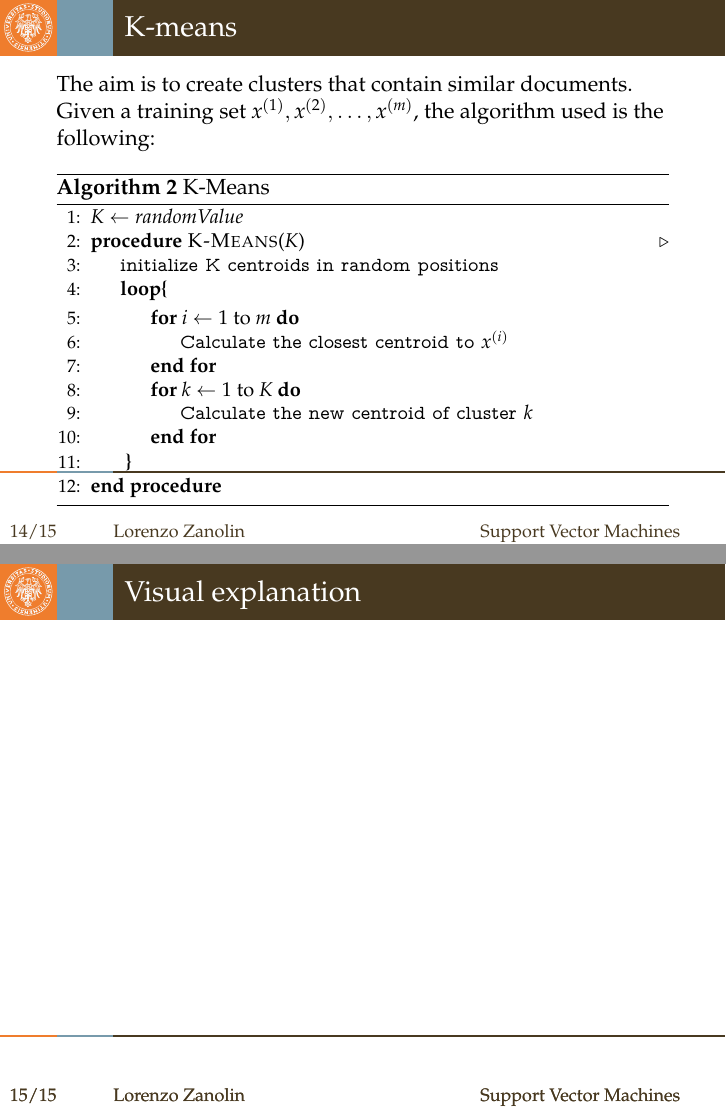
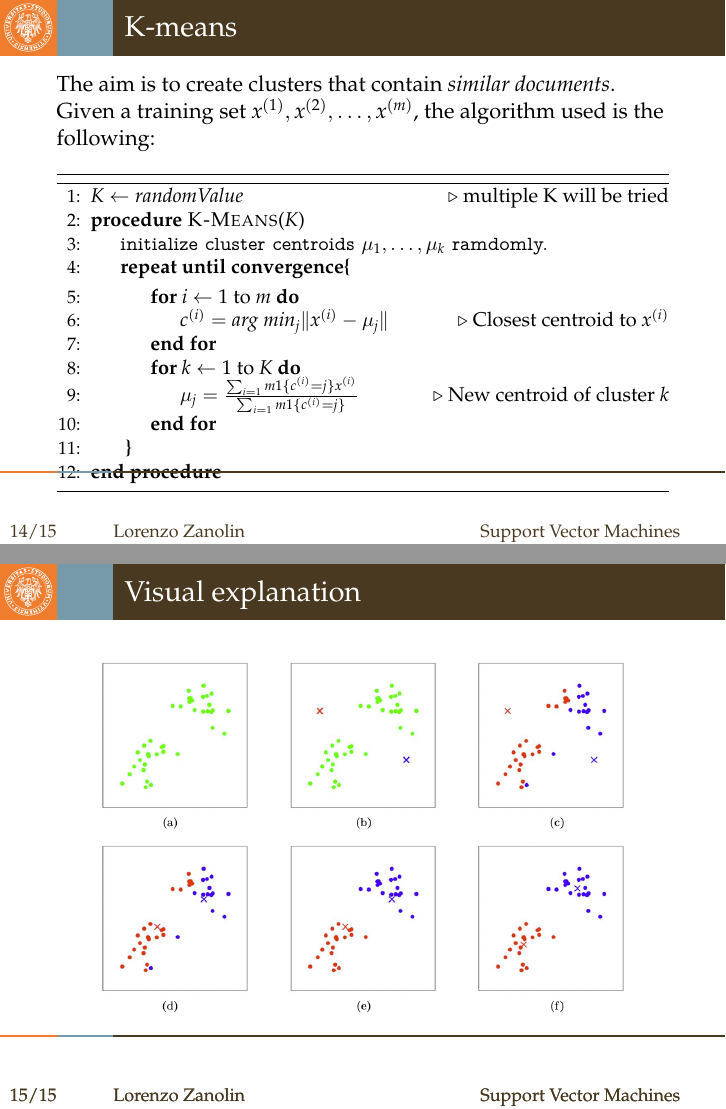
Before and after one commit to lorenzozanolin/SVM-in-IR, LaTeX slides (LateX/main.tex): pages 33 and 34 of 34, joined at a grey line. Compiled offline with pdfLaTeX.

Commit message:
new slied

```diff
--- a/LateX/main.tex
+++ b/LateX/main.tex
@@ -246,18 +246,18 @@
     \uncover<2->{
         \begin{algorithm}[H]\small
-            \caption{K-Means}
+            %\caption{K-Means}
             \begin{algorithmic}[1]
-              \State $K\gets randomValue$
-              \Procedure{K-Means}{$K$}\Comment{}
-                \State \texttt{initialize\ K\ centroids in random positions}
-                \State \textbf{loop\{}
+              \State $K\gets randomValue$  \Comment{multiple K will be tried}
+              \Procedure{K-Means}{$K$}
+                \State \texttt{initialize cluster centroids $\mu_1,\ldots,\mu_k$ ramdomly.}
+                \State \textbf{repeat until convergence\{}
                     \Indent
                     \For{$i \gets 1$ to $m$}
-                        \State \texttt{Calculate the closest centroid to $x^{(i)}$}
+                        \State $c^{(i)}=arg\ min_{j} \lVert x^{(i)} - \mu_j \rVert$ \Comment{Closest centroid to $x^{(i)}$}
                     \EndFor
 
                     \For{$k \gets 1$ to $K$}
-                        \State \texttt{Calculate the new centroid of cluster $k$}
+                        \State $\mu_j = \frac{\sum_{i=1}{m} 1\{c^{(i)}=j\}x^{(i)}}{\sum_{i=1}{m} 1\{c^{(i)}=j\}}$ \Comment{New centroid of cluster $k$}
                     \EndFor
                     \EndIndent
                 \State \textbf{ \} }
@@ -268,7 +268,11 @@
 \end{frame}
 
 \begin{frame}{Visual explanation}
-
+    \only<1>{
+        \begin{figure}[]
+            \includegraphics[scale=0.27]{graphics/k-means.png}
+        \end{figure}
+    }
 \end{frame}
 
 \end{document}
```
Also changed, not shown: LateX/graphics/k-means.png (added), LateX/main.pdf, LateX/main.tex (2 more changed lines), 3 other files.
